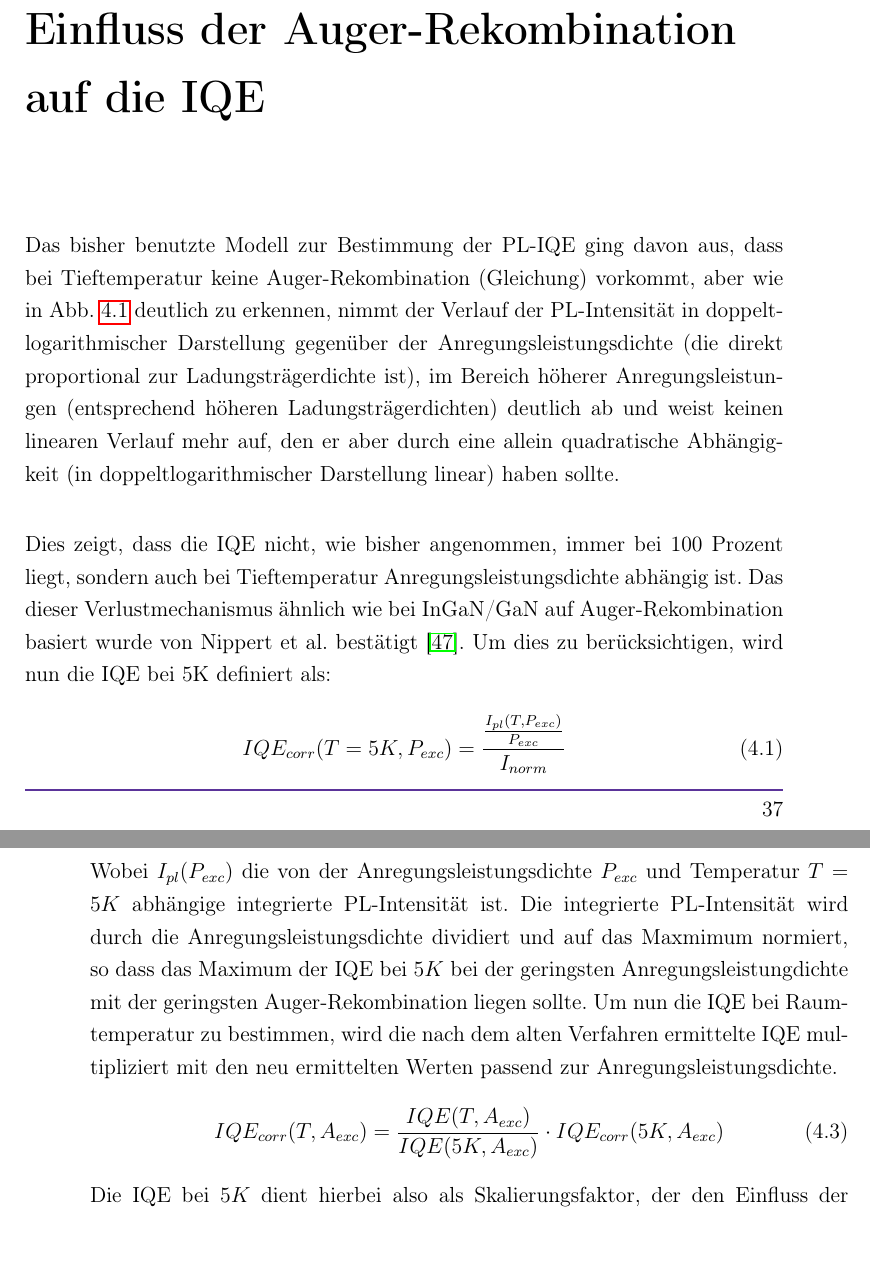
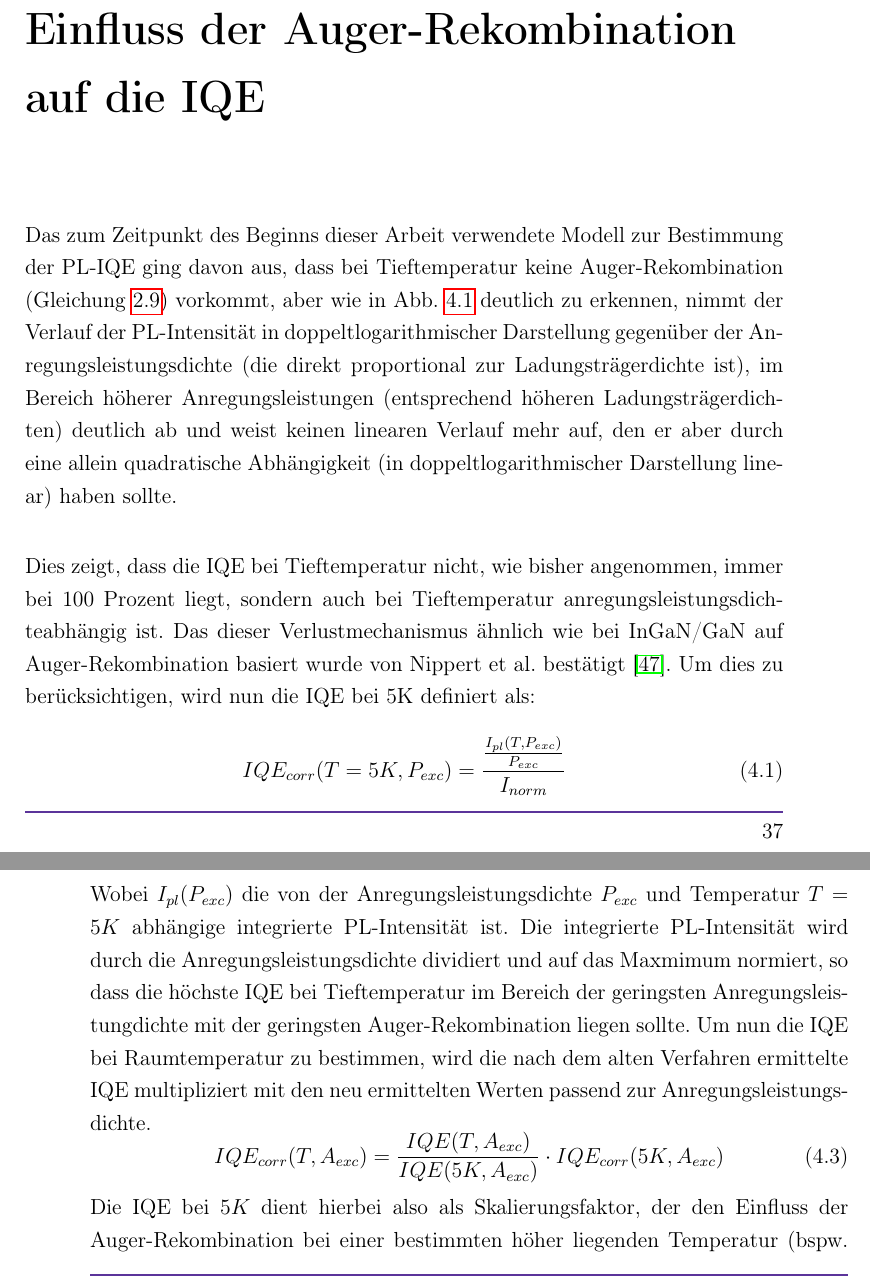
Before and after one commit to barana91/LaTex-Master-Thesis, a LaTeX thesis (Masterarbeit.tex, which reads Kapitel/GrundlagenPLtrueIQE.tex): two parts of pages 37 and 38 of 83, joined at a grey line, cut so that both start at the same text. Compiled offline with pdfLaTeX.

Commit message:
Updates from ShareLaTeX

```diff
--- a/Kapitel/GrundlagenPLtrueIQE.tex
+++ b/Kapitel/GrundlagenPLtrueIQE.tex
@@ -2,7 +2,7 @@
 \chapter{Einfluss der Auger-Rekombination auf die IQE}
 \label{chap:auger}
 \thispagestyle{fancy}
-Das bisher benutzte Modell zur Bestimmung der PL-IQE ging davon aus, dass bei Tieftemperatur keine Auger-Rekombination (Gleichung) vorkommt, aber wie in Abb. \ref{fig:auger5k} deutlich zu erkennen, nimmt der Verlauf der PL-Intensität in doppeltlogarithmischer Darstellung gegenüber der Anregungsleistungsdichte (die direkt proportional zur Ladungsträgerdichte ist), im Bereich höherer Anregungsleistungen (entsprechend höheren Ladungsträgerdichten) deutlich ab und weist keinen linearen Verlauf mehr auf, den er aber durch eine allein quadratische Abhängigkeit (in doppeltlogarithmischer Darstellung linear) haben sollte.
+Das zum Zeitpunkt des Beginns dieser Arbeit verwendete Modell zur Bestimmung der PL-IQE ging davon aus, dass bei Tieftemperatur keine Auger-Rekombination (Gleichung \ref{eq:standardiqe}) vorkommt, aber wie in Abb. \ref{fig:auger5k} deutlich zu erkennen, nimmt der Verlauf der PL-Intensität in doppeltlogarithmischer Darstellung gegenüber der Anregungsleistungsdichte (die direkt proportional zur Ladungsträgerdichte ist), im Bereich höherer Anregungsleistungen (entsprechend höheren Ladungsträgerdichten) deutlich ab und weist keinen linearen Verlauf mehr auf, den er aber durch eine allein quadratische Abhängigkeit (in doppeltlogarithmischer Darstellung linear) haben sollte.
 \newline
 \begin{figure}[ht]
     \centering
@@ -23,7 +23,7 @@ Das bisher benutzte Modell zur Bestimmung der PL-IQE ging davon aus, dass bei Ti
 \vspace{0.1cm}
 \noindent
 \newline
-Dies zeigt, dass die IQE nicht, wie bisher angenommen, immer bei 100 Prozent liegt, sondern auch bei Tieftemperatur Anregungsleistungsdichte abhängig ist. Das dieser Verlustmechanismus ähnlich wie bei InGaN/GaN auf Auger-Rekombination basiert wurde von Nippert et al. bestätigt \cite{doi:10.1063/1.4965298}.
+Dies zeigt, dass die IQE bei Tieftemperatur nicht, wie bisher angenommen, immer bei 100 Prozent liegt, sondern auch bei Tieftemperatur anregungsleistungsdichteabhängig ist. Das dieser Verlustmechanismus ähnlich wie bei InGaN/GaN auf Auger-Rekombination basiert wurde von Nippert et al. bestätigt \cite{doi:10.1063/1.4965298}.
 Um dies zu berücksichtigen, wird nun die IQE bei 5K definiert als:
 \begin{equation}
     IQE_{corr}(T = 5K, P_{exc}) = \frac{ \frac{I_{pl}(T,P_{exc}) }{P_{exc} } } { I_{norm}}
@@ -45,10 +45,9 @@ mit dem Maximum der Verhältnisse von integrierter PL-Intensität zu Anregungsle
 \end{figure}
 \noindent
 \newline
-Wobei $I_{pl}(P_{exc})$ die von der Anregungsleistungsdichte $P_{exc}$ und Temperatur $T = 5K$ abhängige integrierte PL-Intensität ist. Die integrierte PL-Intensität wird durch die Anregungsleistungsdichte dividiert und auf das Maxmimum normiert, so dass das Maximum der IQE bei $5K$ bei der geringsten Anregungsleistungdichte mit der geringsten Auger-Rekombination liegen sollte. Um nun die IQE bei Raumtemperatur zu bestimmen, wird die nach dem alten Verfahren ermittelte IQE multipliziert mit den neu ermittelten Werten passend zur Anregungsleistungsdichte.
+Wobei $I_{pl}(P_{exc})$ die von der Anregungsleistungsdichte $P_{exc}$ und Temperatur $T = 5K$ abhängige integrierte PL-Intensität ist. Die integrierte PL-Intensität wird durch die Anregungsleistungsdichte dividiert und auf das Maxmimum normiert, so dass die höchste IQE bei Tieftemperatur im Bereich der geringsten Anregungsleistungdichte mit der geringsten Auger-Rekombination liegen sollte. Um nun die IQE bei Raumtemperatur zu bestimmen, wird die nach dem alten Verfahren ermittelte IQE multipliziert mit den neu ermittelten Werten passend zur Anregungsleistungsdichte.
 \begin{equation}
     IQE_{corr}(T, A_{exc}) = \frac{IQE(T,A_{exc})}{IQE(5K,A_{exc})} \cdot IQE_{corr}(5K,A_{exc})
     \label{eq:iqetrue300k}
 \end{equation}
-Die IQE bei $5K$ dient hierbei also als Skalierungsfaktor, der den Einfluss der Auger-Rekombination bei Raumtemperatur korrigiert. Somit fällt im Vergleich insbesondere auf, dass die Skalierung bei den kleinsten Anregungsleistungsdichten den geringsten Einfluss hat und mit steigender Anregungsleistungsdichte kubisch steigt, so dass die nach dem alten Verfahren ermittelten IQE-Werte bei höheren Anregungsleistungsdichten deutlich nach unten korrigiert werden müssen. \newline
-Auch wenn mit diesem Verfahren dem Einfluss der Auger-Rekombination entgegengekommen wird, so gibt es noch weitere Fallstricke bei der IQE-Bestimmung. Ein erhebliches Problem steckt in der nicht-resonanten Anregung mit dem ArF-Excimer Laser, denn das Laserlicht wird wegen der hohen Energie auch von allen Schichten und damit insbesondere von den Barrieren absorbiert. Die angeregten Ladungsträger müssen in den QW diffundieren und dort relaxieren, rekombinieren aber potentiell in den Barrieren, was im Spektrum als Barrieren Peak speziell bei Tieftemperatur zu sehen ist.
+Die IQE bei $5K$ dient hierbei also als Skalierungsfaktor, der den Einfluss der Auger-Rekombination bei einer bestimmten höher liegenden Temperatur (bspw. Raumtemperatur) korrigiert. Somit fällt im Vergleich insbesondere auf, dass die Skalierung bei den kleinsten Anregungsleistungsdichten den geringsten Einfluss hat und mit steigender Anregungsleistungsdichte kubisch steigt, so dass die nach dem alten Verfahren ermittelten IQE-Werte bei höheren Anregungsleistungsdichten deutlich nach unten korrigiert werden müssen. \newline
```
Also changed, not shown: Kapitel/GrundlagenPLtrueIQE.tex (3 more changed lines).
